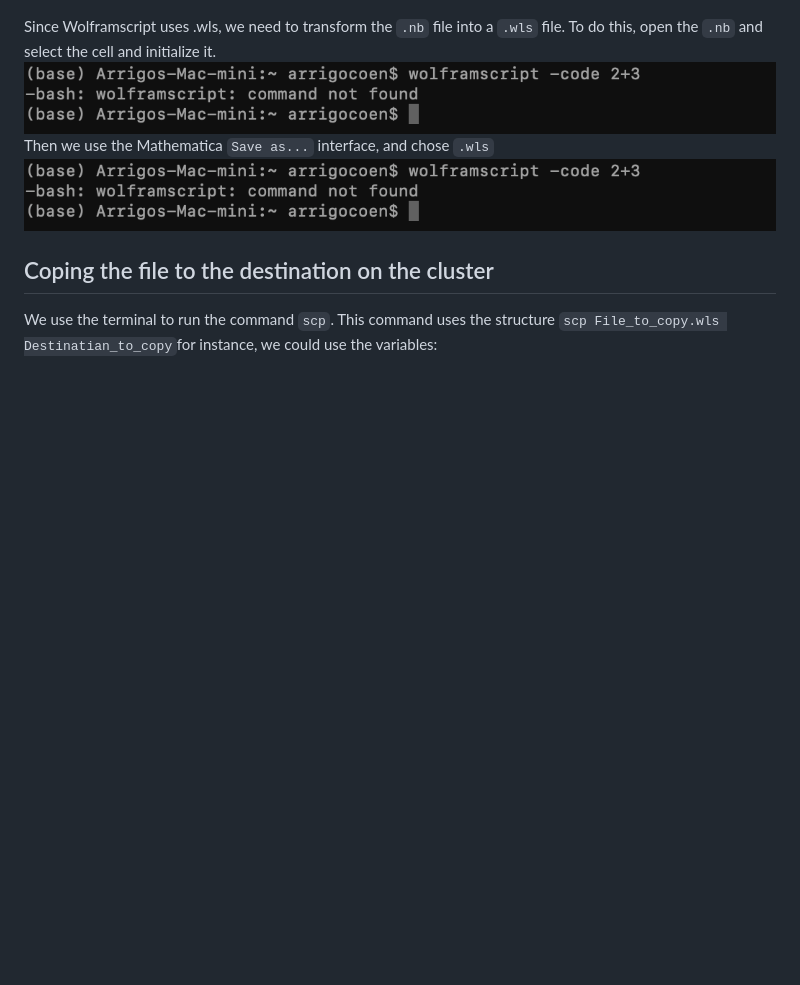
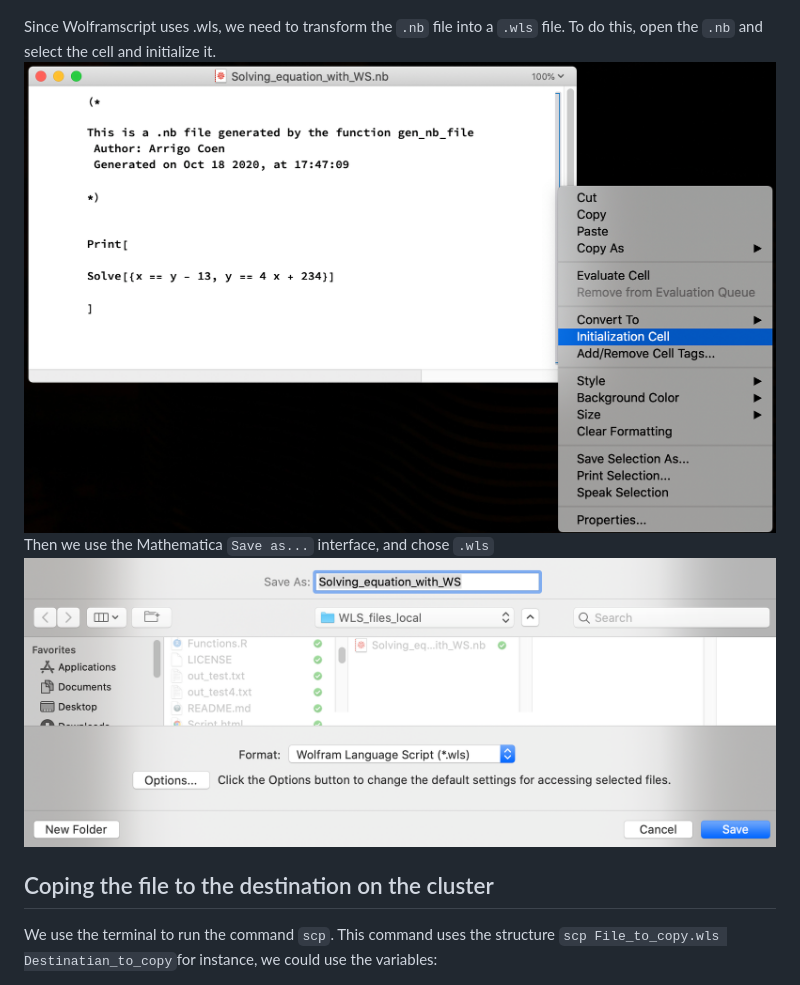
Before and after one commit to ArrigoCoen/How-to-use-wolframscript, a Markdown page: README.md, the part around the change. GitHub-like rendering; pictures changed too: Figures/Fig_initialization_of_a_cell.png (added), Figures/Fig_save_as_wls.png (added); blank space fills up the shorter version.

Commit message:
add figures

```diff
--- a/README.md
+++ b/README.md
@@ -29,9 +29,9 @@ where the last variable adds the text `Print[... ]`to the `.nb` file. After runn
 ![Test Image 1](Figures/Fig_new_nb.png)
 
 Since Wolframscript uses .wls, we need to transform the `.nb` file into a `.wls` file. To do this, open the `.nb` and select the cell and initialize it.
-![Test Image 1](Fig_error.png)
+![Test Image 1](Figures/Fig_initialization_of_a_cell.png)
 Then we use the Mathematica `Save as...` interface, and chose `.wls`
-![Test Image 1](Fig_error.png)
+![Test Image 1](Figures/Fig_save_as_wls.png)
 
 ## Coping the file to the destination on the cluster
 
```
